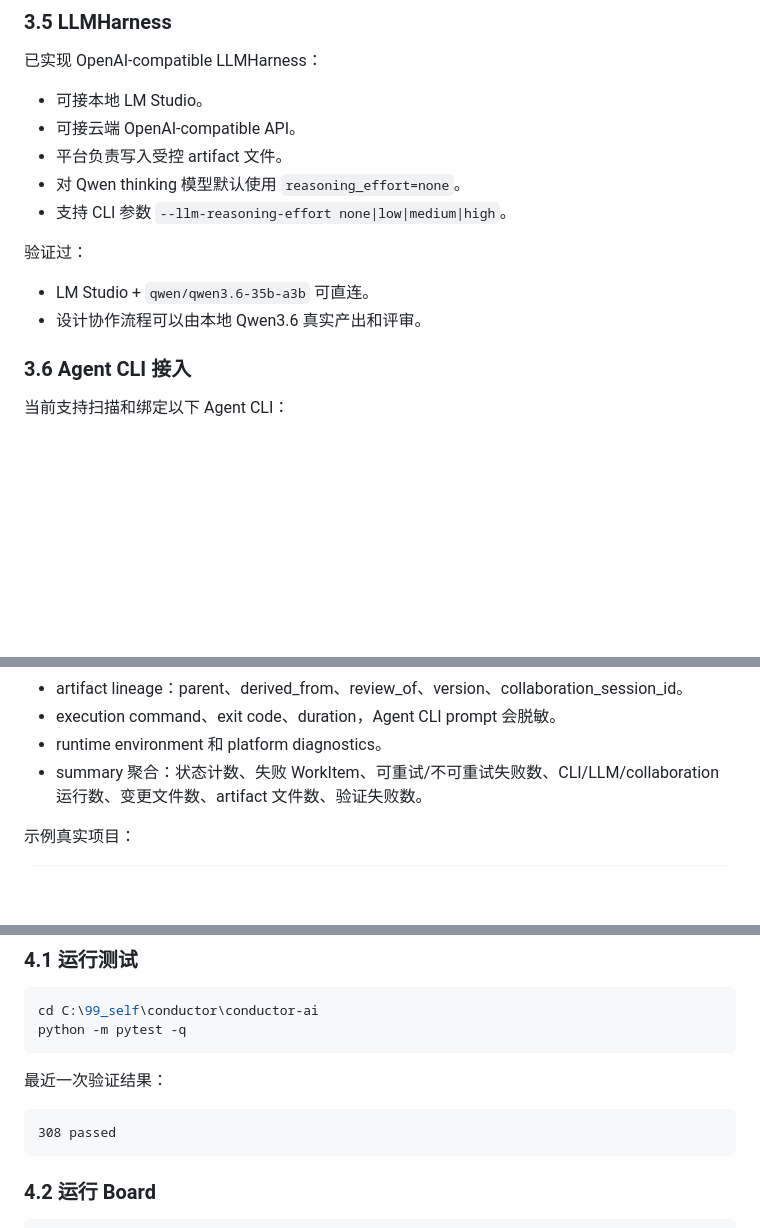
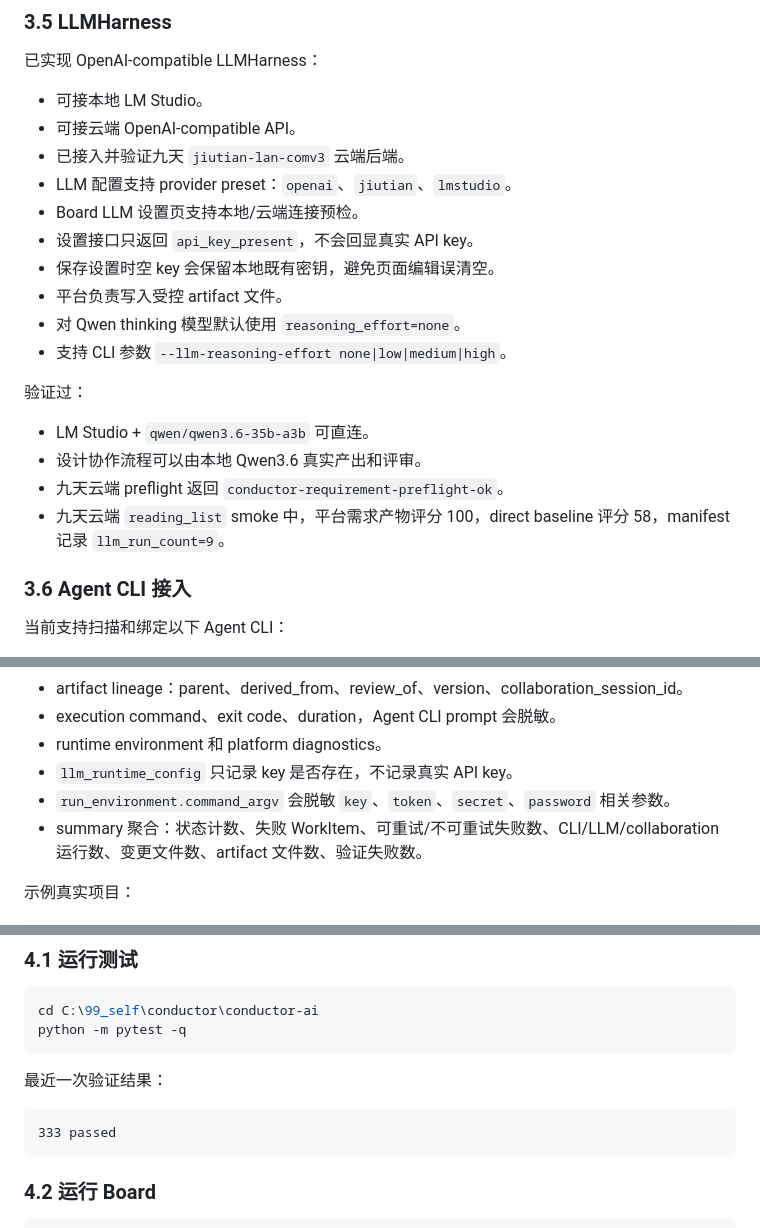
Before and after one commit to kuanggu224/conductor-ai, a Markdown page: CONDUCTOR_PROGRESS.md, 3 parts joined by grey strips. Drawn GitHub-style; blank space fills up the shorter version.

````diff
--- a/CONDUCTOR_PROGRESS.md
+++ b/CONDUCTOR_PROGRESS.md
@@ -133,6 +133,11 @@ templates/board.html       当前 Board 页面
 
 - 可接本地 LM Studio。
 - 可接云端 OpenAI-compatible API。
+- 已接入并验证九天 `jiutian-lan-comv3` 云端后端。
+- LLM 配置支持 provider preset：`openai`、`jiutian`、`lmstudio`。
+- Board LLM 设置页支持本地/云端连接预检。
+- 设置接口只返回 `api_key_present`，不会回显真实 API key。
+- 保存设置时空 key 会保留本地既有密钥，避免页面编辑误清空。
 - 平台负责写入受控 artifact 文件。
 - 对 Qwen thinking 模型默认使用 `reasoning_effort=none`。
 - 支持 CLI 参数 `--llm-reasoning-effort none|low|medium|high`。
@@ -141,6 +146,8 @@ templates/board.html       当前 Board 页面
 
 - LM Studio + `qwen/qwen3.6-35b-a3b` 可直连。
 - 设计协作流程可以由本地 Qwen3.6 真实产出和评审。
+- 九天云端 preflight 返回 `conductor-requirement-preflight-ok`。
+- 九天云端 `reading_list` smoke 中，平台需求产物评分 100，direct baseline 评分 58，manifest 记录 `llm_run_count=9`。
 
 ### 3.6 Agent CLI 接入
 
@@ -273,6 +280,8 @@ Manifest 现在能正确显示：
 - artifact lineage：parent、derived_from、review_of、version、collaboration_session_id。
 - execution command、exit code、duration，Agent CLI prompt 会脱敏。
 - runtime environment 和 platform diagnostics。
+- `llm_runtime_config` 只记录 key 是否存在，不记录真实 API key。
+- `run_environment.command_argv` 会脱敏 `key`、`token`、`secret`、`password` 相关参数。
 - summary 聚合：状态计数、失败 WorkItem、可重试/不可重试失败数、CLI/LLM/collaboration 运行数、变更文件数、artifact 文件数、验证失败数。
 
 示例真实项目：
@@ -308,7 +317,7 @@ python -m pytest -q
 最近一次验证结果：
 
 ```text
-308 passed
+333 passed
 ```
 
 ### 4.2 运行 Board
````
Also changed, not shown: other parts of CONDUCTOR_PROGRESS.md (+2 -1 lines), README.md (+7 -1 lines).
